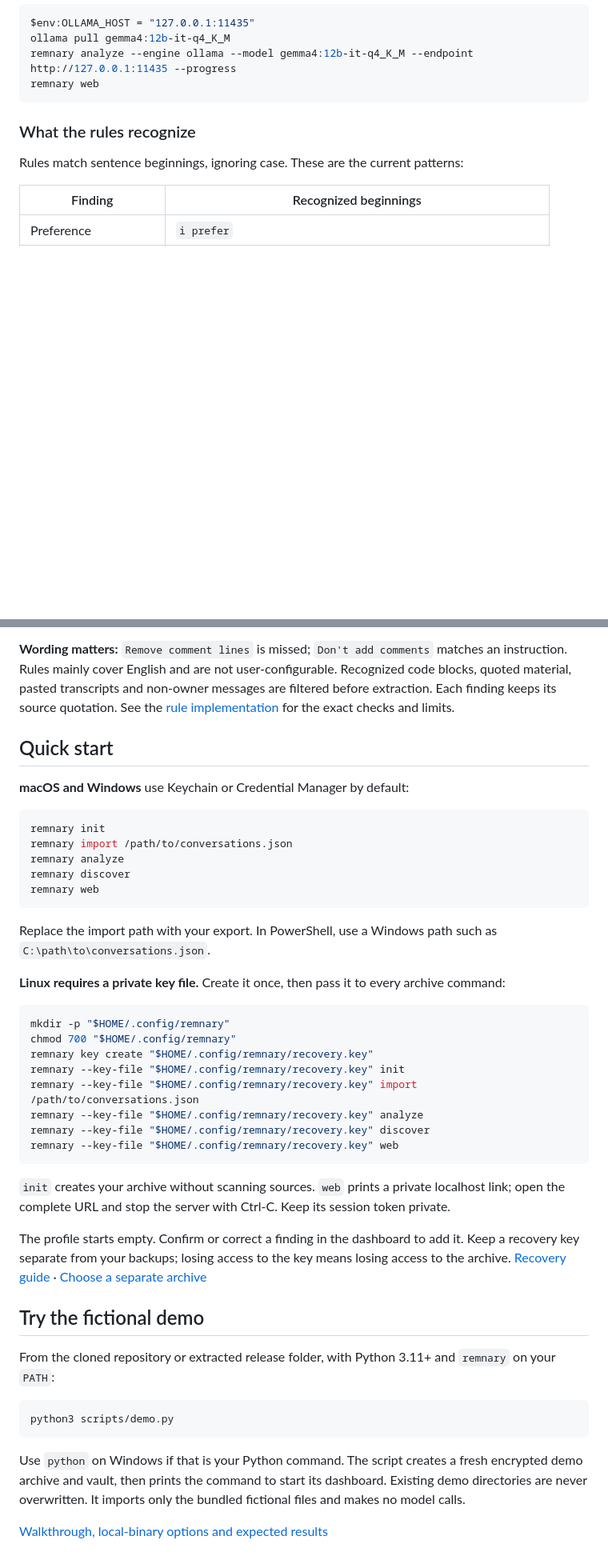
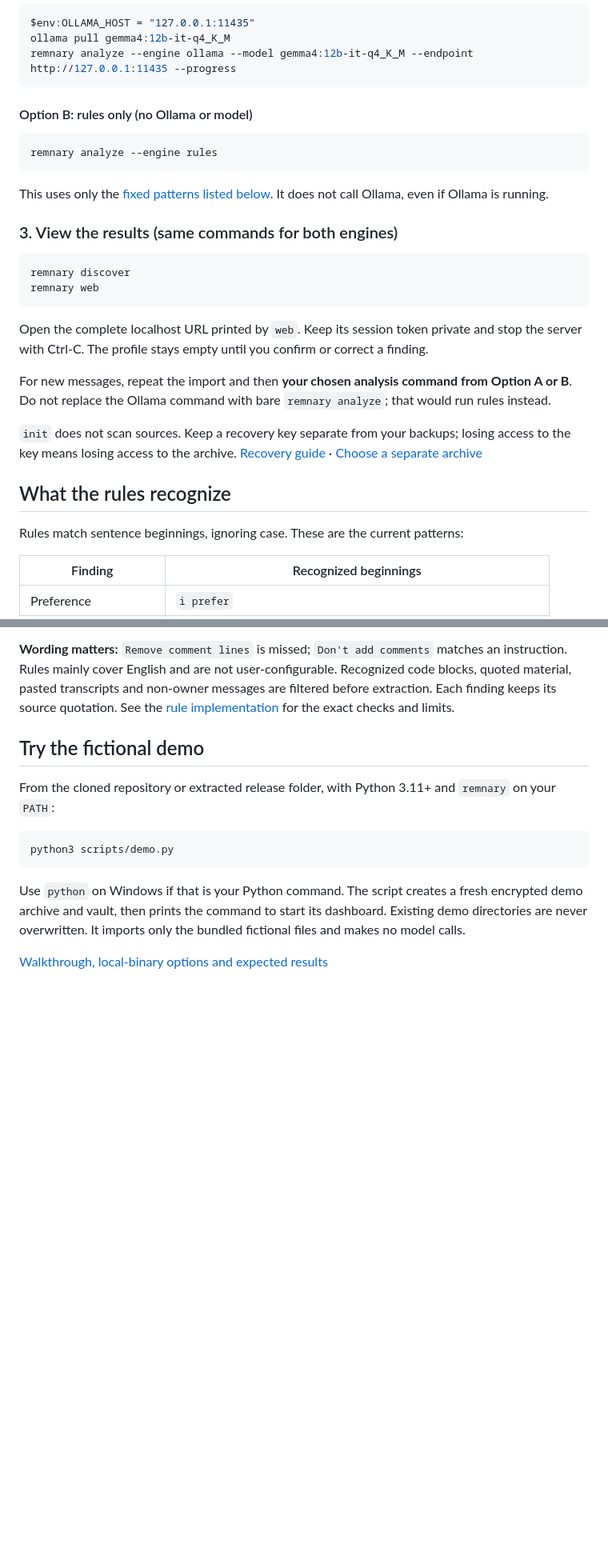
Before and after one commit to diocata/remnary, a Markdown page: README.md, 2 parts joined by grey strips. Shown at 80% size. Drawn GitHub-style; folded sections open; blank space fills up the shorter version.

````diff
--- a/README.md
+++ b/README.md
@@ -131,12 +159,32 @@ In another terminal:
 $env:OLLAMA_HOST = "127.0.0.1:11435"
 ollama pull gemma4:12b-it-q4_K_M
 remnary analyze --engine ollama --model gemma4:12b-it-q4_K_M --endpoint http://127.0.0.1:11435 --progress
-remnary web
 ```
 
 </details>
 
-### What the rules recognize
+#### Option B: rules only (no Ollama or model)
+
+```sh
+remnary analyze --engine rules
+```
+
+This uses only the [fixed patterns listed below](#what-the-rules-recognize). It does not call Ollama, even if Ollama is running.
+
+### 3. View the results (same commands for both engines)
+
+```sh
+remnary discover
+remnary web
+```
+
+Open the complete localhost URL printed by `web`. Keep its session token private and stop the server with Ctrl-C. The profile stays empty until you confirm or correct a finding.
+
+For new messages, repeat the import and then **your chosen analysis command from Option A or B**. Do not replace the Ollama command with bare `remnary analyze`; that would run rules instead.
+
+`init` does not scan sources. Keep a recovery key separate from your backups; losing access to the key means losing access to the archive. [Recovery guide](docs/recovery.md) · [Choose a separate archive](docs/usage.md#choose-a-separate-archive)
+
+## What the rules recognize
 
 Rules match sentence beginnings, ignoring case. These are the current patterns:
 
@@ -163,37 +211,6 @@ A separate rule detects repeated comparison requests:
 A leading `please` is allowed. Negated comparisons are skipped. The pattern requires two different requests in two distinct messages in the same conversation. It records those requests, not a general preference for comparisons.
 
 **Wording matters:** `Remove comment lines` is missed; `Don't add comments` matches an instruction. Rules mainly cover English and are not user-configurable. Recognized code blocks, quoted material, pasted transcripts and non-owner messages are filtered before extraction. Each finding keeps its source quotation. See the [rule implementation](src/analysis/intelligence/rules.rs) for the exact checks and limits.
-
-## Quick start
-
-**macOS and Windows** use Keychain or Credential Manager by default:
-
-```sh
-remnary init
-remnary import /path/to/conversations.json
-remnary analyze
-remnary discover
-remnary web
-```
-
-Replace the import path with your export. In PowerShell, use a Windows path such as `C:\path\to\conversations.json`.
-
-**Linux requires a private key file.** Create it once, then pass it to every archive command:
-
-```sh
-mkdir -p "$HOME/.config/remnary"
-chmod 700 "$HOME/.config/remnary"
-remnary key create "$HOME/.config/remnary/recovery.key"
-remnary --key-file "$HOME/.config/remnary/recovery.key" init
-remnary --key-file "$HOME/.config/remnary/recovery.key" import /path/to/conversations.json
-remnary --key-file "$HOME/.config/remnary/recovery.key" analyze
-remnary --key-file "$HOME/.config/remnary/recovery.key" discover
-remnary --key-file "$HOME/.config/remnary/recovery.key" web
-```
-
-`init` creates your archive without scanning sources. `web` prints a private localhost link; open the complete URL and stop the server with Ctrl-C. Keep its session token private.
-
-The profile starts empty. Confirm or correct a finding in the dashboard to add it. Keep a recovery key separate from your backups; losing access to the key means losing access to the archive. [Recovery guide](docs/recovery.md) · [Choose a separate archive](docs/usage.md#choose-a-separate-archive)
 
 ## Try the fictional demo
 
````
Also changed, not shown: other parts of README.md (+42 -14 lines).
